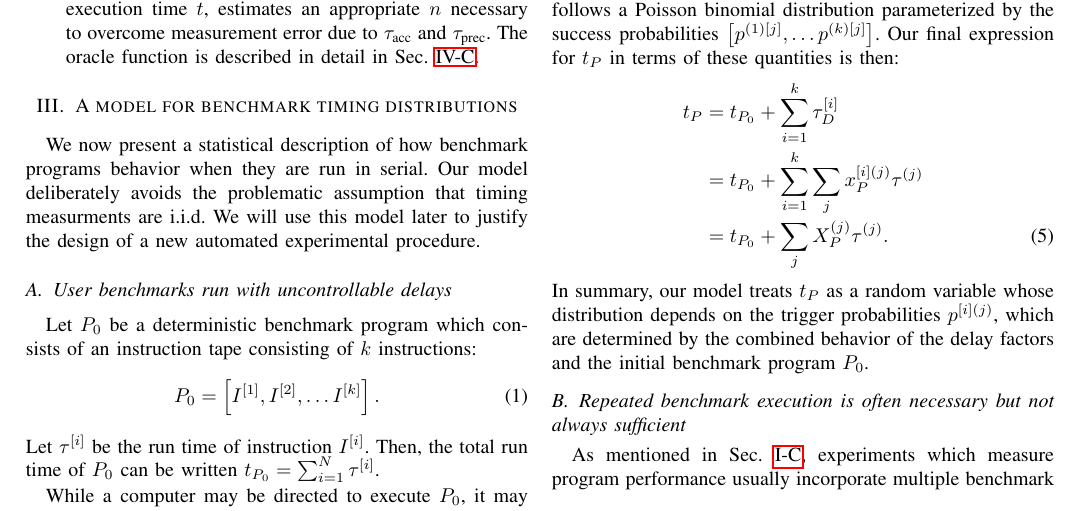
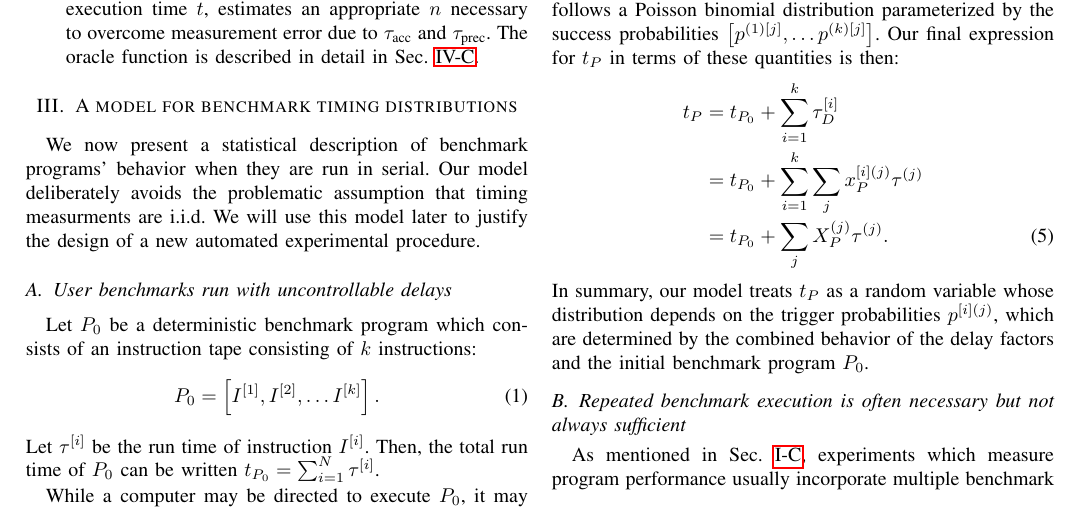
Before and after one commit to jiahao/paper-benchmark, a LaTeX paper (main.tex): part of page 3 of 7, cut so that both start at the same text. Compiled offline with pdfLaTeX.

Commit message:
grammar fix

```diff
--- a/main.tex
+++ b/main.tex
@@ -315,7 +315,7 @@ due to
 \section{A model for benchmark timing distributions}
 \label{sec:model}
 
-We now present a statistical description of how benchmark programs behavior
+We now present a statistical description of benchmark programs' behavior
 when they are run in serial. Our model deliberately avoids the problematic
 assumption that timing measurments are i.i.d. We will use this model later to
 justify the design of a new automated experimental procedure.
```
